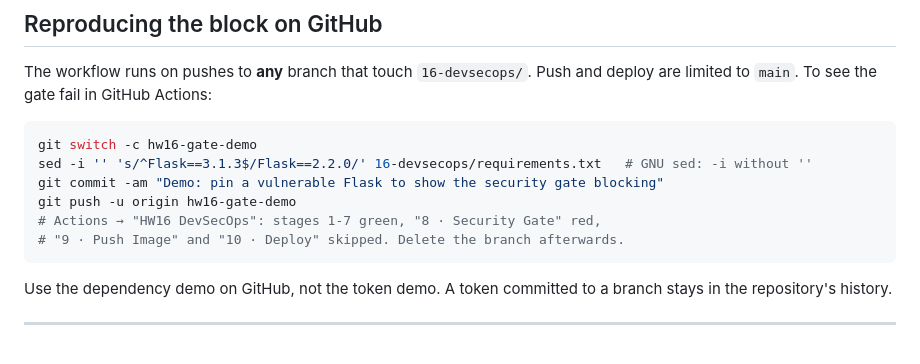
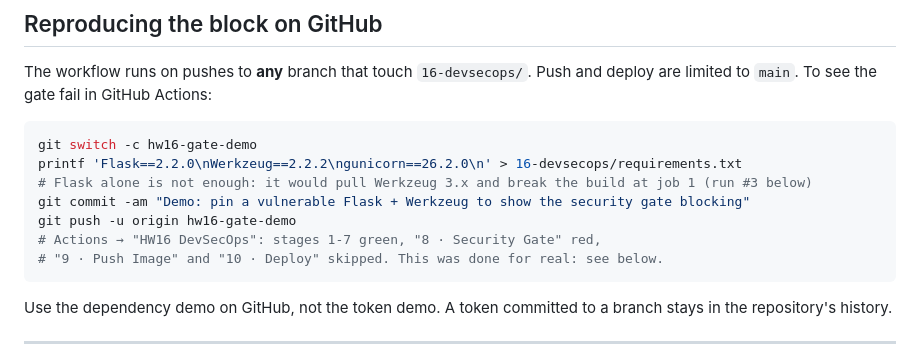
Before and after one commit to BinaryBhakti/devops-homework, a Markdown page: 16-devsecops/README.md, the part around one of its changes. GitHub-like rendering.

Commit message:
Homework 16: the security gate blocking on GitHub, and why the first demo failed at Build

````diff
--- a/16-devsecops/README.md
+++ b/16-devsecops/README.md
@@ -473,11 +473,12 @@ limited to `main`. To see the gate fail in GitHub Actions:
 
 ```bash
 git switch -c hw16-gate-demo
-sed -i '' 's/^Flask==3.1.3$/Flask==2.2.0/' 16-devsecops/requirements.txt   # GNU sed: -i without ''
-git commit -am "Demo: pin a vulnerable Flask to show the security gate blocking"
+printf 'Flask==2.2.0\nWerkzeug==2.2.2\ngunicorn==26.2.0\n' > 16-devsecops/requirements.txt
+# Flask alone is not enough: it would pull Werkzeug 3.x and break the build at job 1 (run #3 below)
+git commit -am "Demo: pin a vulnerable Flask + Werkzeug to show the security gate blocking"
 git push -u origin hw16-gate-demo
 # Actions → "HW16 DevSecOps": stages 1-7 green, "8 · Security Gate" red,
-# "9 · Push Image" and "10 · Deploy" skipped. Delete the branch afterwards.
+# "9 · Push Image" and "10 · Deploy" skipped. This was done for real: see below.
 ```
 
 Use the dependency demo on GitHub, not the token demo. A token committed to a branch stays in
````
Also changed, not shown: other parts of 16-devsecops/README.md (+30 -0 lines), 16-devsecops/screenshots/github-run-3-fails-at-build.png (added), 16-devsecops/screenshots/github-run-4-gate-blocks.png (added).
